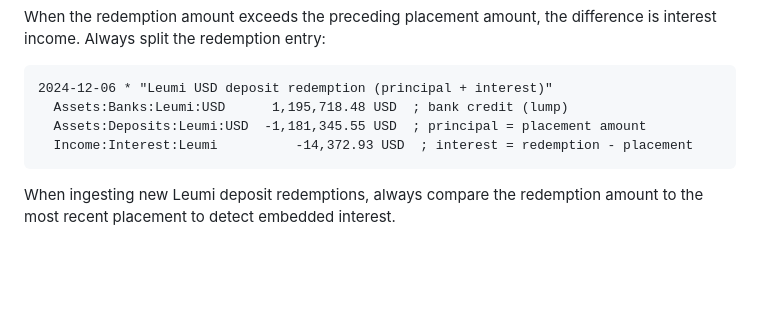
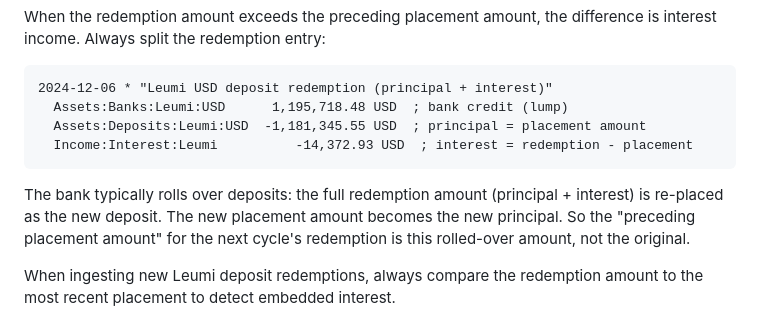
Before and after one commit to adam-marash/fin-mgmt, a Markdown page: PROCEDURES.md, the part around the change. Drawn GitHub-style; blank space fills up the shorter version.

Commit message:
Clarify deposit rollover mechanic in PROCEDURES.md
The full redemption (principal + interest) becomes the new placement
principal for the next cycle.

Co-Authored-By: Claude Opus 4.6 <noreply@anthropic.com>

````diff
--- a/PROCEDURES.md
+++ b/PROCEDURES.md
@@ -133,6 +133,8 @@ When the redemption amount exceeds the preceding placement amount, the differenc
   Income:Interest:Leumi          -14,372.93 USD  ; interest = redemption - placement
 ```
 
+The bank typically rolls over deposits: the full redemption amount (principal + interest) is re-placed as the new deposit. The new placement amount becomes the new principal. So the "preceding placement amount" for the next cycle's redemption is this rolled-over amount, not the original.
+
 When ingesting new Leumi deposit redemptions, always compare the redemption amount to the most recent placement to detect embedded interest.
 
 ## FX Patterns
````
